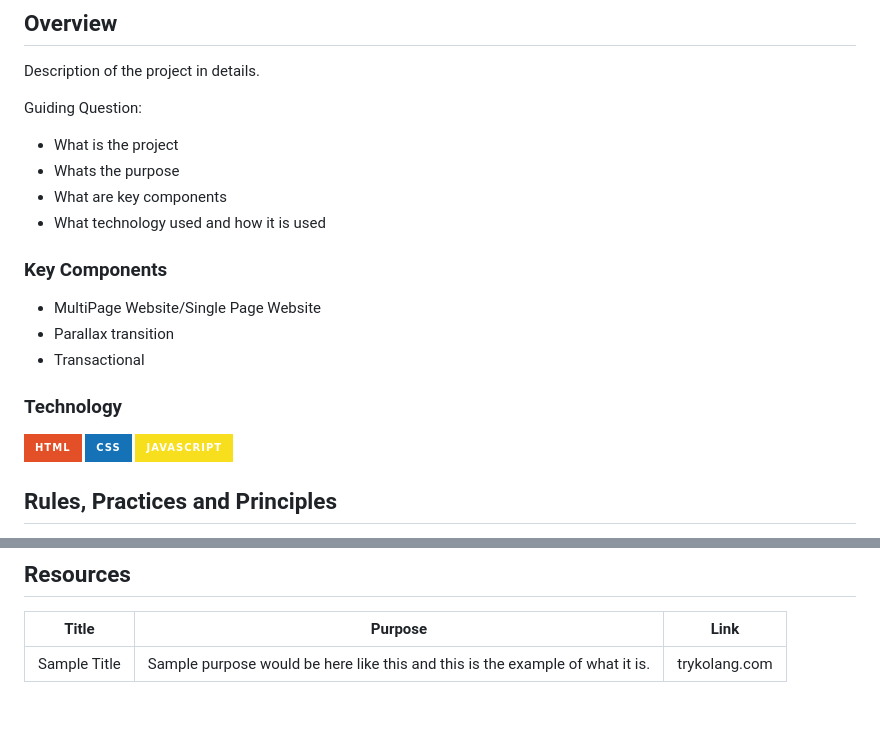
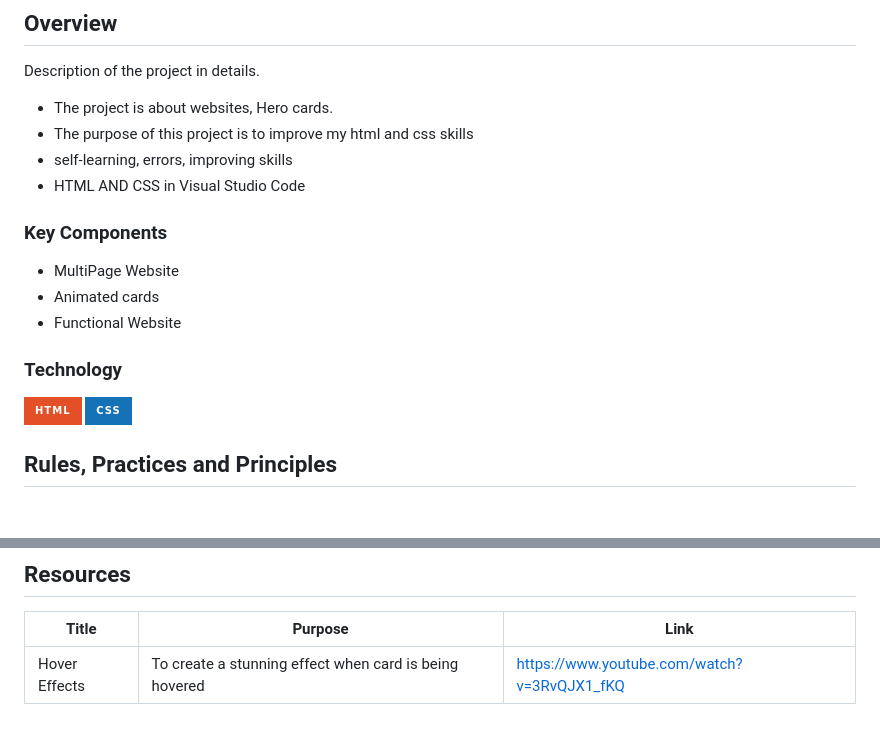
Before and after one commit to WarrenSoliva/WD-Activity-4, a Markdown page: readme.md, 2 parts joined by grey strips. GitHub-like rendering; badges without logos; blank space fills up the shorter version.

```diff
--- a/readme.md
+++ b/readme.md
@@ -59,24 +57,22 @@
 <!-- The following are just sample -->
 Description of the project in details.
 
-Guiding Question:
-- What is the project
-- Whats the purpose
-- What are key components
-- What technology used and how it is used
+- The project is about websites, Hero cards.
+- The purpose of this project is to improve my html and css skills
+- self-learning, errors, improving skills
+- HTML AND CSS in Visual Studio Code
 
 ### Key Components
 <!-- TODO: List of Key Components -->
 <!-- The following are just sample -->
-- MultiPage Website/Single Page Website
-- Parallax transition
-- Transactional
+- MultiPage Website
+- Animated cards
+- Functional Website
 
 ### Technology
 <!-- TODO: List of Technology Used -->
 ![HTML](https://img.shields.io/badge/HTML-E34F26?style=for-the-badge&logo=html5&logoColor=white)
 ![CSS](https://img.shields.io/badge/CSS-1572B6?style=for-the-badge&logo=css3&logoColor=white)
-![JavaScript](https://img.shields.io/badge/JavaScript-F7DF1E?style=for-the-badge&logo=javascript&logoColor=white)
 
 ## Rules, Practices and Principles
 1. Always use `WD-` in the front of the Title of the Project for the Subject followed by your custom naming.
@@ -117,4 +113,4 @@ WD-ProjectName
 <!-- TODO: Add References -->
 | Title | Purpose | Link |
 |-|-|-|
-| Sample Title | Sample purpose would be here like this and this is the example of what it is. | trykolang.com |
+| Hover Effects | To create a stunning effect when card is being hovered | https://www.youtube.com/watch?v=3RvQJX1_fKQ |
```
Also changed, not shown: other parts of readme.md (+2 -4 lines).
